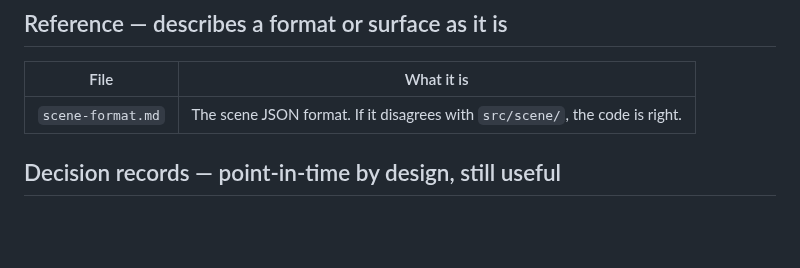
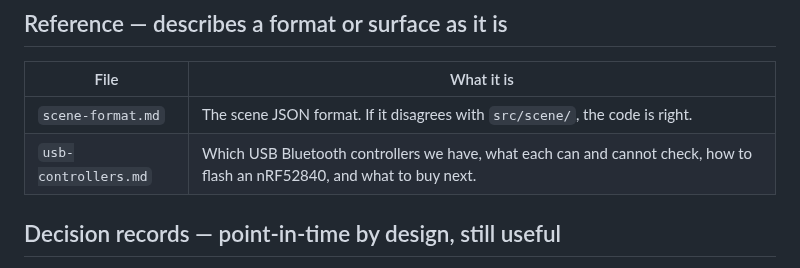
Before and after one commit to schilit/simble, a Markdown page: docs/README.md, the part around the change. GitHub-like rendering; blank space fills up the shorter version.

```diff
--- a/docs/README.md
+++ b/docs/README.md
@@ -23,6 +23,7 @@ who arrives via a link rather than this index still knows which it is.
 | File | What it is |
 |---|---|
 | `scene-format.md` | The scene JSON format. If it disagrees with `src/scene/`, the code is right. |
+| `usb-controllers.md` | Which USB Bluetooth controllers we have, what each can and cannot check, how to flash an nRF52840, and what to buy next. |
 
 ## Decision records — point-in-time by design, still useful
 
```
Also changed, not shown: docs/usb-controllers.md (added, +169 -0 lines).
